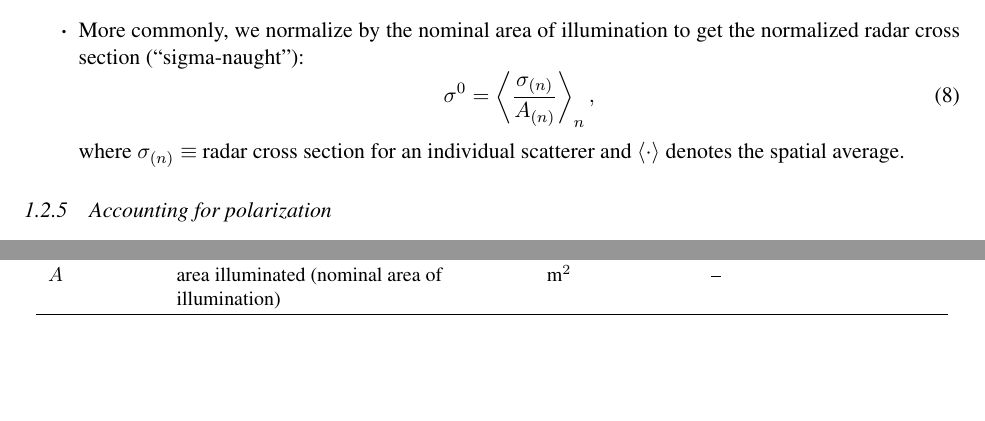
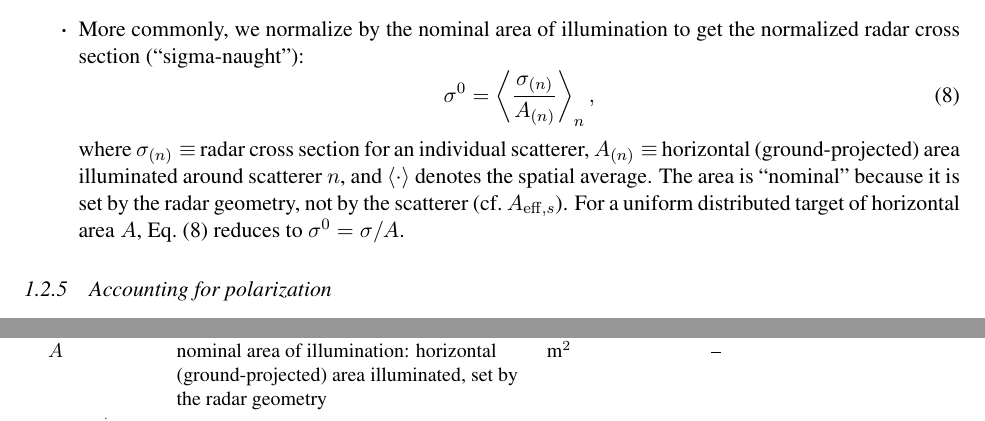
Before and after one commit to bminchew/principles-remote-sensing, a LaTeX document (lectures/latex_notes/lecture07/notes_lecture07.tex): two parts of pages 3 and 9 of 10 before the commit and two parts of pages 3 and 10 of 10 after it, joined at a grey line, cut so that both start at the same text. Compiled offline with pdfLaTeX.

Commit message:
Lecture 7: define nominal illuminated area A_(n) in sigma0 (Eq. 8); update tables
Co-Authored-By: Claude Opus 5.5 <noreply@anthropic.com>

```diff
--- a/lectures/latex_notes/lecture07/notes_lecture07.tex
+++ b/lectures/latex_notes/lecture07/notes_lecture07.tex
@@ -224,7 +224,9 @@ These components are sketched in Figure~\ref{f:radar}.
 		\label{e:sigma0}
 		\sigma^0 = \left\langle\frac{\sigma_{(n)}}{A_{(n)}}\right\rangle_n,
 	\end{equation}
-	where $\sigma_{(n)} \equiv$ radar cross section for an individual scatterer and $\langle\cdot\rangle$ denotes the spatial average.
+	% NOTE: added the definition of A_(n) and the following two sentences at the instructor's request (2026-10-27);
+	% "horizontal area" follows U&L 2014, Eq. 5.33a (p. 171).
+	where $\sigma_{(n)} \equiv$ radar cross section for an individual scatterer, $A_{(n)} \equiv$ horizontal (ground-projected) area illuminated around scatterer $n$, and $\langle\cdot\rangle$ denotes the spatial average. The area is ``nominal'' because it is set by the radar geometry, not by the scatterer (cf.\ $A_{\mathrm{eff},s}$). For a uniform distributed target of horizontal area $A$, Eq.~\eqref{e:sigma0} reduces to $\sigma^0 = \sigma/A$.
 \end{itemize}
 
 \subsubsection{Accounting for polarization}
@@ -698,7 +700,7 @@ P_r & power entering the receiver & W & -- \\
 p,\ q & polarization of the received and transmitted waves & -- & $h$ or $v$ \\
 P_p^r,\ P_q^t & $p$-polarized received power; $q$-polarized transmit power & W & -- \\
 \sigma_{pq}^0 & normalized radar cross section for receive/transmit polarizations $p$, $q$ & dimensionless & $\sigma_{hv}^0 = 0$ in Eq.~\eqref{e:go} \\
-A & area illuminated (nominal area of illumination) & m$^2$ & -- \\
+A & nominal area of illumination: horizontal (ground-projected) area illuminated, set by the radar geometry & m$^2$ & -- \\
 E_p^s,\ E_q^i & scattered ($p$-polarized) and incident ($q$-polarized) electric fields & V/m & -- \\
 \Gamma_{pq} & reflectance, $|E_p^s|^2/|E_q^i|^2$ (depends on range, $\propto 1/R^2$) & dimensionless & -- \\
 \multicolumn{4}{l}{\emph{Surface scattering}} \\
```
Also changed, not shown: lectures/latex_notes/variables_master.tex (+2 -2 lines), lectures/latex_notes/lecture07/notes_lecture07.pdf, lectures/latex_notes/variables_master.pdf, lectures/latex_notes/lecture07/notes_lecture07.tex (2 more changed lines).
